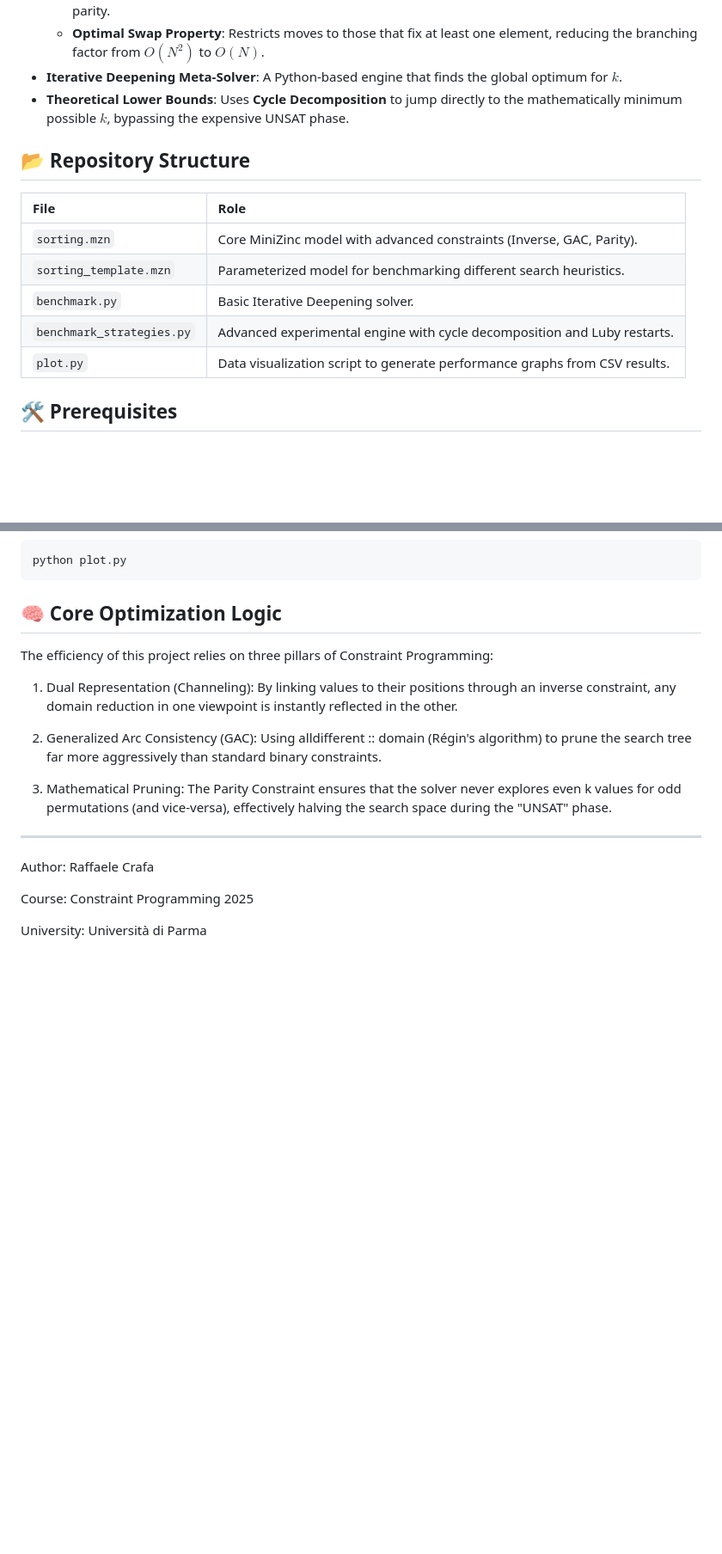
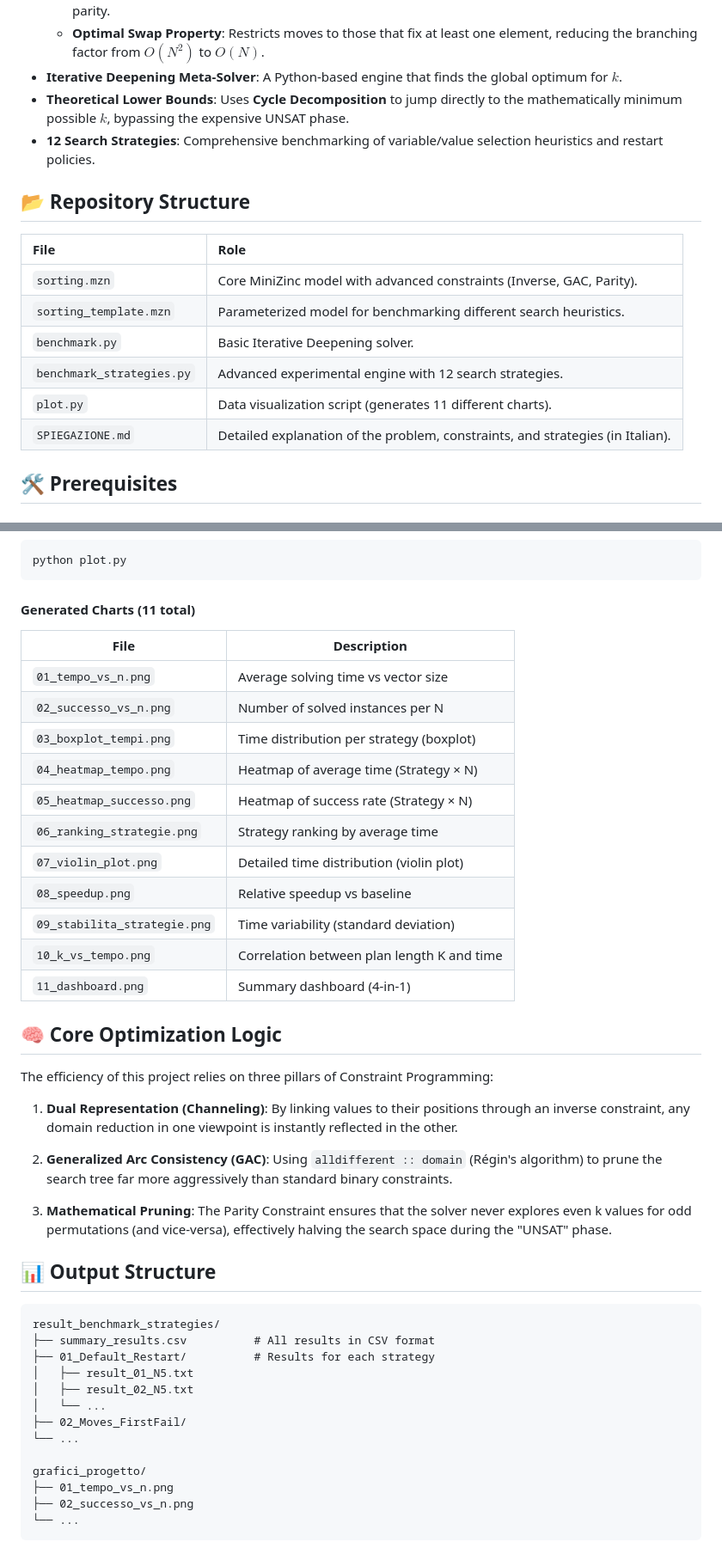
Before and after one commit to raffaelecrafa/sorting-as-a-planning-problem, a Markdown page: README.md, 2 parts joined by grey strips. Shown at 86% size. Rendered like a GitHub page; blank space fills up the shorter version.

````diff
--- a/README.md
+++ b/README.md
@@ -14,6 +16,7 @@ The objective is to find the **minimum plan length $k$** to sort a permutation o
   - **Optimal Swap Property**: Restricts moves to those that fix at least one element, reducing the branching factor from $O(N^2)$ to $O(N)$.
 - **Iterative Deepening Meta-Solver**: A Python-based engine that finds the global optimum for $k$.
 - **Theoretical Lower Bounds**: Uses **Cycle Decomposition** to jump directly to the mathematically minimum possible $k$, bypassing the expensive UNSAT phase.
+- **12 Search Strategies**: Comprehensive benchmarking of variable/value selection heuristics and restart policies.
 
 ## 📂 Repository Structure
 
@@ -22,8 +25,9 @@ The objective is to find the **minimum plan length $k$** to sort a permutation o
 | `sorting.mzn` | Core MiniZinc model with advanced constraints (Inverse, GAC, Parity). |
 | `sorting_template.mzn` | Parameterized model for benchmarking different search heuristics. |
 | `benchmark.py` | Basic Iterative Deepening solver. |
-| `benchmark_strategies.py` | Advanced experimental engine with cycle decomposition and Luby restarts. |
-| `plot.py` | Data visualization script to generate performance graphs from CSV results. |
+| `benchmark_strategies.py` | Advanced experimental engine with 12 search strategies. |
+| `plot.py` | Data visualization script (generates 11 different charts). |
+| `SPIEGAZIONE.md` | Detailed explanation of the problem, constraints, and strategies (in Italian). |
 
 ## 🛠 Prerequisites
 
@@ -54,19 +99,46 @@ python benchmark_strategies.py
 python plot.py
 ```
 
+#### Generated Charts (11 total)
+
+| File | Description |
+|------|-------------|
+| `01_tempo_vs_n.png` | Average solving time vs vector size |
+| `02_successo_vs_n.png` | Number of solved instances per N |
+| `03_boxplot_tempi.png` | Time distribution per strategy (boxplot) |
+| `04_heatmap_tempo.png` | Heatmap of average time (Strategy × N) |
+| `05_heatmap_successo.png` | Heatmap of success rate (Strategy × N) |
+| `06_ranking_strategie.png` | Strategy ranking by average time |
+| `07_violin_plot.png` | Detailed time distribution (violin plot) |
+| `08_speedup.png` | Relative speedup vs baseline |
+| `09_stabilita_strategie.png` | Time variability (standard deviation) |
+| `10_k_vs_tempo.png` | Correlation between plan length K and time |
+| `11_dashboard.png` | Summary dashboard (4-in-1) |
+
 ## 🧠 Core Optimization Logic
+
 The efficiency of this project relies on three pillars of Constraint Programming:
 
-  1. Dual Representation (Channeling): By linking values to their positions through an inverse constraint, any domain reduction in one viewpoint is instantly reflected in the other.
+1. **Dual Representation (Channeling)**: By linking values to their positions through an inverse constraint, any domain reduction in one viewpoint is instantly reflected in the other.
 
-  2. Generalized Arc Consistency (GAC): Using alldifferent :: domain (Régin's algorithm) to prune the search tree far more aggressively than standard binary constraints.
+2. **Generalized Arc Consistency (GAC)**: Using `alldifferent :: domain` (Régin's algorithm) to prune the search tree far more aggressively than standard binary constraints.
 
-  3. Mathematical Pruning: The Parity Constraint ensures that the solver never explores even k values for odd permutations (and vice-versa), effectively halving the search space during the "UNSAT" phase.
+3. **Mathematical Pruning**: The Parity Constraint ensures that the solver never explores even k values for odd permutations (and vice-versa), effectively halving the search space during the "UNSAT" phase.
 
-----------------------------------------------------------
+## 📊 Output Structure
 
-Author: Raffaele Crafa
+```
+result_benchmark_strategies/
+├── summary_results.csv          # All results in CSV format
+├── 01_Default_Restart/          # Results for each strategy
+│   ├── result_01_N5.txt
+│   ├── result_02_N5.txt
+│   └── ...
+├── 02_Moves_FirstFail/
+└── ...
 
-Course: Constraint Programming 2025
-
-University: Università di Parma
+grafici_progetto/
+├── 01_tempo_vs_n.png
+├── 02_successo_vs_n.png
+└── ...
+```
````
Also changed, not shown: other parts of README.md (+50 -7 lines).
